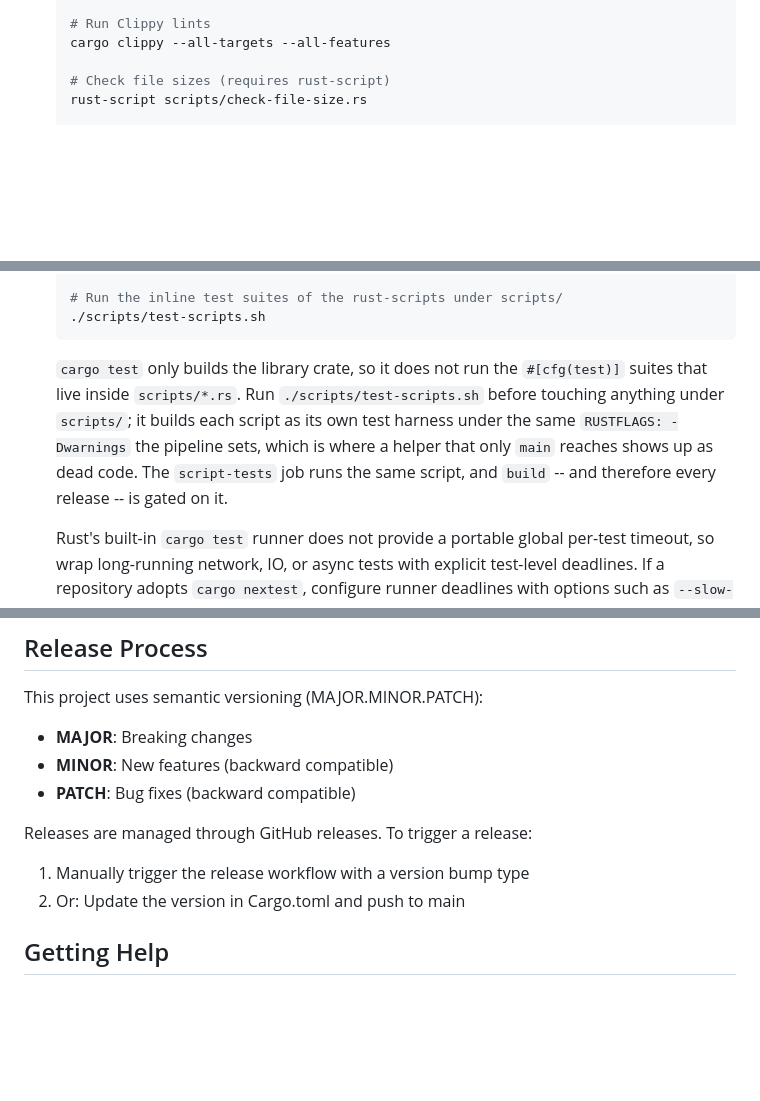
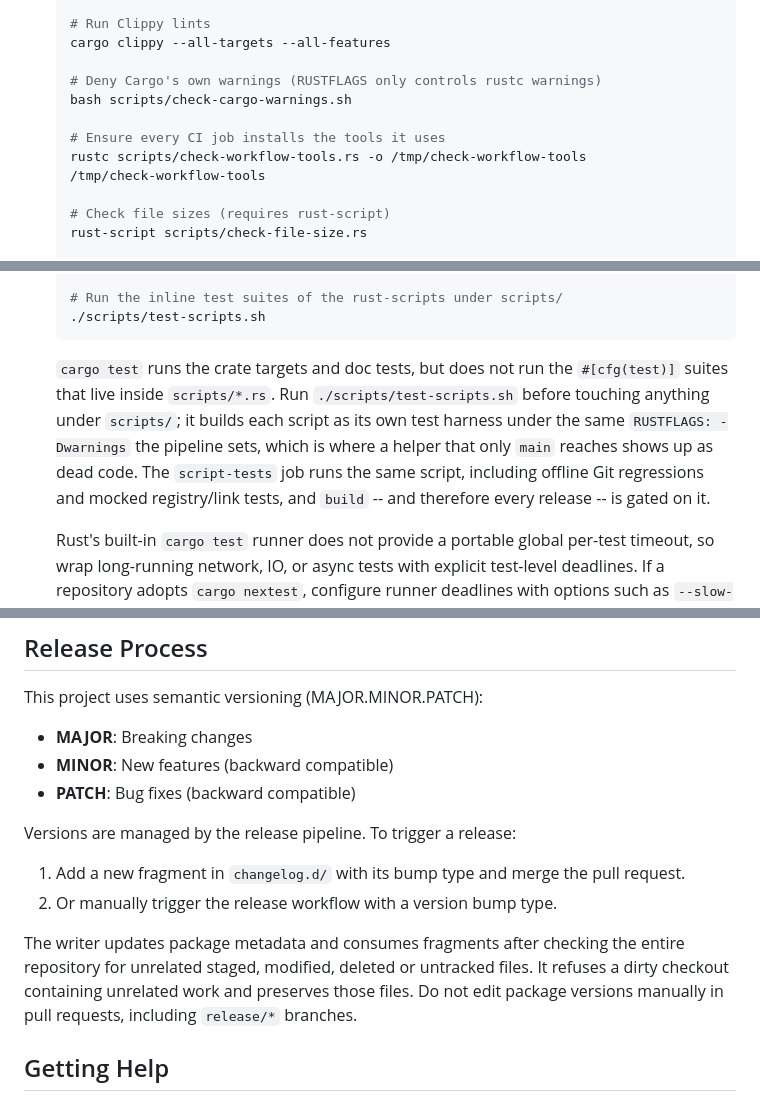
Before and after one commit to link-foundation/rust-ai-driven-development-pipeline-template, a Markdown page: CONTRIBUTING.md, 3 parts joined by grey strips. GitHub-like rendering; blank space fills up the shorter version.

````diff
--- a/CONTRIBUTING.md
+++ b/CONTRIBUTING.md
@@ -62,6 +62,13 @@ Thank you for your interest in contributing! This document provides guidelines a
    # Run Clippy lints
    cargo clippy --all-targets --all-features
 
+   # Deny Cargo's own warnings (RUSTFLAGS only controls rustc warnings)
+   bash scripts/check-cargo-warnings.sh
+
+   # Ensure every CI job installs the tools it uses
+   rustc scripts/check-workflow-tools.rs -o /tmp/check-workflow-tools
+   /tmp/check-workflow-tools
+
    # Check file sizes (requires rust-script)
    rust-script scripts/check-file-size.rs
 
@@ -88,12 +95,13 @@ Thank you for your interest in contributing! This document provides guidelines a
    ./scripts/test-scripts.sh
    ```
 
-   `cargo test` only builds the library crate, so it does not run the `#[cfg(test)]`
+   `cargo test` runs the crate targets and doc tests, but does not run the `#[cfg(test)]`
    suites that live inside `scripts/*.rs`. Run `./scripts/test-scripts.sh` before
    touching anything under `scripts/`; it builds each script as its own test harness
    under the same `RUSTFLAGS: -Dwarnings` the pipeline sets, which is where a helper
    that only `main` reaches shows up as dead code. The `script-tests` job runs the
-   same script, and `build` -- and therefore every release -- is gated on it.
+   same script, including offline Git regressions and mocked registry/link tests,
+   and `build` -- and therefore every release -- is gated on it.
 
    Rust's built-in `cargo test` runner does not provide a portable global per-test timeout, so wrap long-running network, IO, or async tests with explicit test-level deadlines. If a repository adopts `cargo nextest`, configure runner deadlines with options such as `--slow-timeout` and `--leak-timeout`.
 
@@ -307,10 +315,15 @@ This project uses semantic versioning (MAJOR.MINOR.PATCH):
 - **MINOR**: New features (backward compatible)
 - **PATCH**: Bug fixes (backward compatible)
 
-Releases are managed through GitHub releases. To trigger a release:
+Versions are managed by the release pipeline. To trigger a release:
 
-1. Manually trigger the release workflow with a version bump type
-2. Or: Update the version in Cargo.toml and push to main
+1. Add a new fragment in `changelog.d/` with its bump type and merge the pull request.
+2. Or manually trigger the release workflow with a version bump type.
+
+The writer updates package metadata and consumes fragments after checking the
+entire repository for unrelated staged, modified, deleted or untracked files.
+It refuses a dirty checkout containing unrelated work and preserves those files.
+Do not edit package versions manually in pull requests, including `release/*` branches.
 
 ## Getting Help
 
````
Also changed, not shown: other parts of CONTRIBUTING.md (+1 -1 lines), README.md (+3 -3 lines), docs/issue-188-analysis.md (added, +179 -0 lines).
